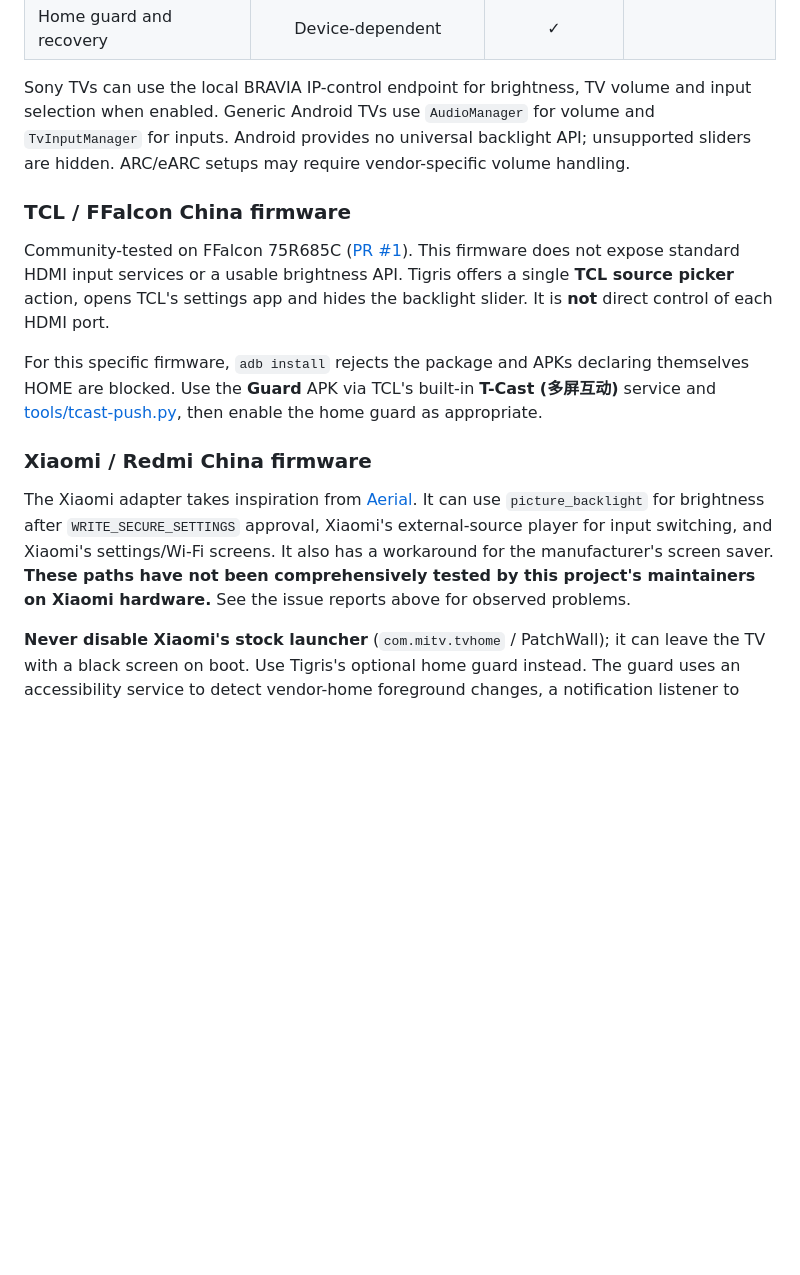
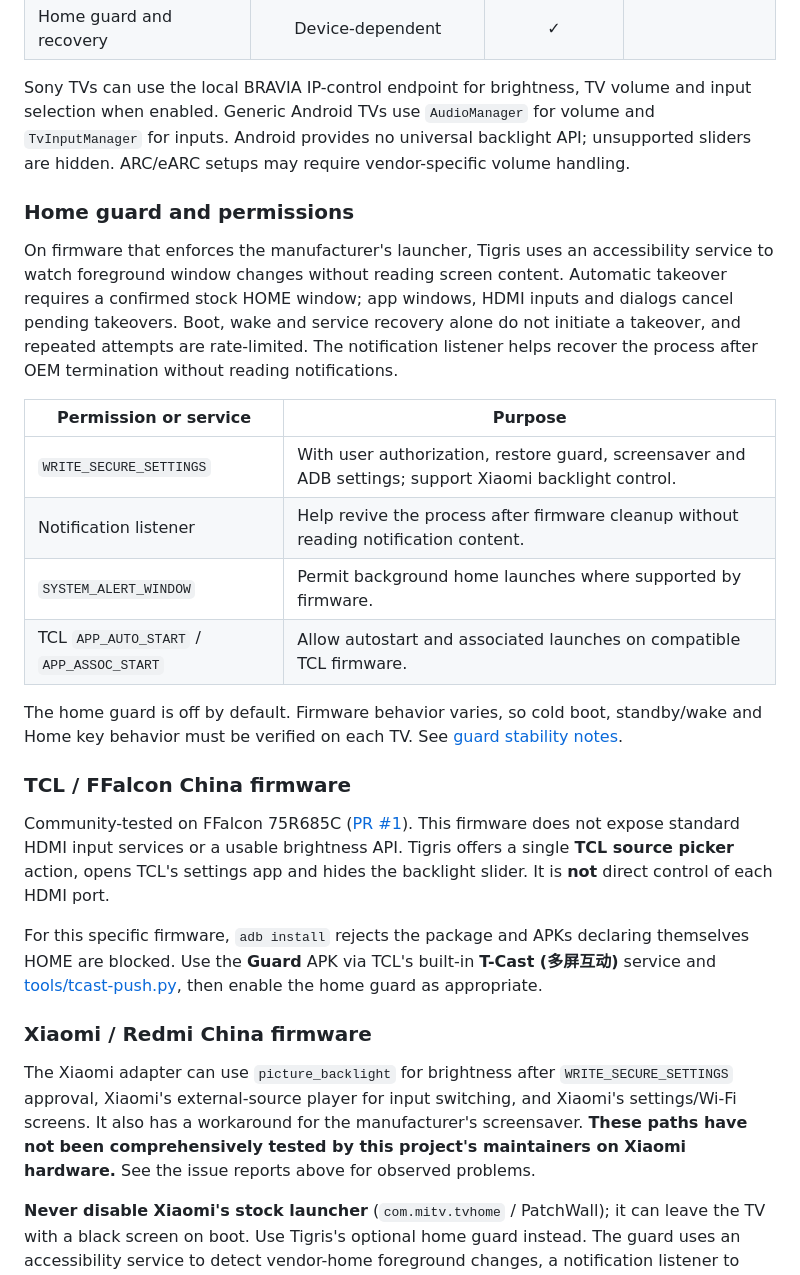
Before and after one commit to PiPiKaiOvO/Tigris, a Markdown page: README.en.md, the part around one of its changes. GitHub-like rendering; blank space fills up the shorter version.

```diff
--- a/README.en.md
+++ b/README.en.md
@@ -139,6 +151,19 @@ These are **implementation capabilities**, not proof of hardware compatibility o
 
 Sony TVs can use the local BRAVIA IP-control endpoint for brightness, TV volume and input selection when enabled. Generic Android TVs use `AudioManager` for volume and `TvInputManager` for inputs. Android provides no universal backlight API; unsupported sliders are hidden. ARC/eARC setups may require vendor-specific volume handling.
 
+### Home guard and permissions
+
+On firmware that enforces the manufacturer's launcher, Tigris uses an accessibility service to watch foreground window changes without reading screen content. Automatic takeover requires a confirmed stock HOME window; app windows, HDMI inputs and dialogs cancel pending takeovers. Boot, wake and service recovery alone do not initiate a takeover, and repeated attempts are rate-limited. The notification listener helps recover the process after OEM termination without reading notifications.
+
+| Permission or service | Purpose |
+|---|---|
+| `WRITE_SECURE_SETTINGS` | With user authorization, restore guard, screensaver and ADB settings; support Xiaomi backlight control. |
+| Notification listener | Help revive the process after firmware cleanup without reading notification content. |
+| `SYSTEM_ALERT_WINDOW` | Permit background home launches where supported by firmware. |
+| TCL `APP_AUTO_START` / `APP_ASSOC_START` | Allow autostart and associated launches on compatible TCL firmware. |
+
+The home guard is off by default. Firmware behavior varies, so cold boot, standby/wake and Home key behavior must be verified on each TV. See [guard stability notes](docs/guard-stability.md).
+
 ### TCL / FFalcon China firmware
 
 Community-tested on FFalcon 75R685C ([PR #1](https://github.com/lesnolie/Tigris/pull/1)). This firmware does not expose standard HDMI input services or a usable brightness API. Tigris offers a single **TCL source picker** action, opens TCL's settings app and hides the backlight slider. It is **not** direct control of each HDMI port.
@@ -147,7 +172,7 @@ For this specific firmware, `adb install` rejects the package and APKs declaring
 
 ### Xiaomi / Redmi China firmware
 
-The Xiaomi adapter takes inspiration from [Aerial](https://github.com/pengchujin/aerial-tv). It can use `picture_backlight` for brightness after `WRITE_SECURE_SETTINGS` approval, Xiaomi's external-source player for input switching, and Xiaomi's settings/Wi-Fi screens. It also has a workaround for the manufacturer's screen saver. **These paths have not been comprehensively tested by this project's maintainers on Xiaomi hardware.** See the issue reports above for observed problems.
+The Xiaomi adapter can use `picture_backlight` for brightness after `WRITE_SECURE_SETTINGS` approval, Xiaomi's external-source player for input switching, and Xiaomi's settings/Wi-Fi screens. It also has a workaround for the manufacturer's screensaver. **These paths have not been comprehensively tested by this project's maintainers on Xiaomi hardware.** See the issue reports above for observed problems.
 
 **Never disable Xiaomi's stock launcher** (`com.mitv.tvhome` / PatchWall); it can leave the TV with a black screen on boot. Use Tigris's optional home guard instead. The guard uses an accessibility service to detect vendor-home foreground changes, a notification listener to help restart after OEM process termination, and optional secure settings/overlay permissions. Those operations require user authorization and can behave differently across firmware versions.
 
```
Also changed, not shown: other parts of README.en.md (+24 -21 lines), README.md (+12 -16 lines).
